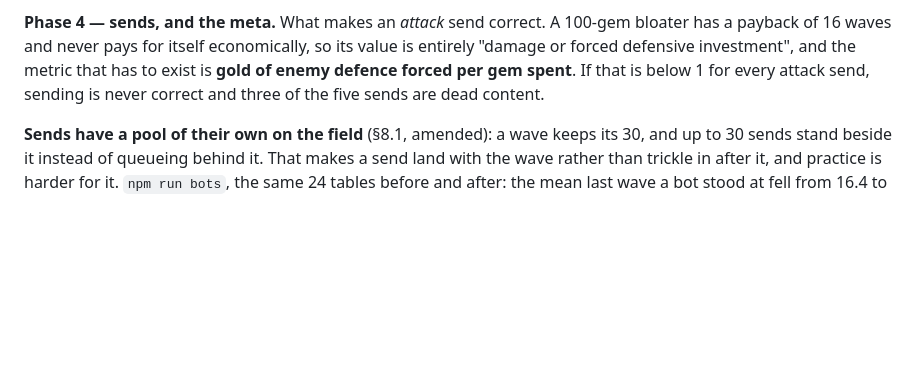
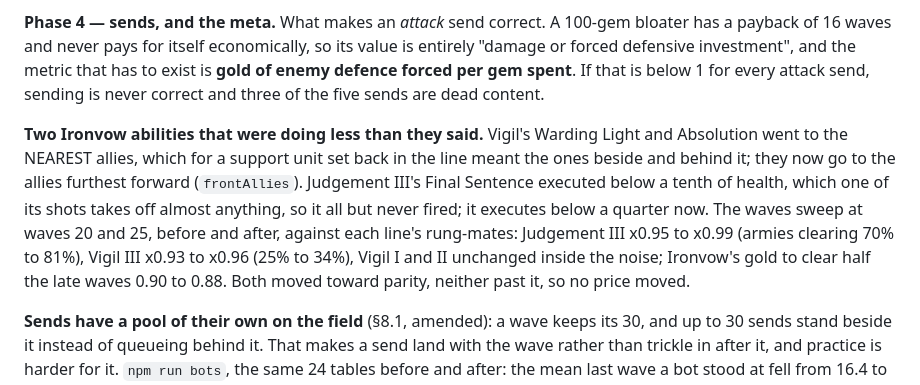
Before and after one commit to Gandizzle/lane-siege, a Markdown page: docs/BALANCE.md, the part around the change. Drawn GitHub-style; blank space fills up the shorter version.

Commit message:
Record the late-wave sweep for the Vigil and Final Sentence changes
Waves sweep at waves 20 and 25, before and after c986c7d, against each
line's rung-mates:

- Judgement III: x0.95 -> x0.99 (armies clearing 70% -> 81%).
- Vigil III: x0.93 -> x0.96 (25% -> 34%).
- Vigil I and II: unchanged inside the noise.
- Ironvow's gold to clear half the late waves: 0.90 -> 0.88.

Both moved toward parity and neither went past it, so no price moved.

Co-Authored-By: Claude Opus 5.5 <noreply@anthropic.com>
Claude-Session: https://claude.ai/code/session_01LTd8SvbrEs7FKpKfnwgXsb

```diff
--- a/docs/BALANCE.md
+++ b/docs/BALANCE.md
@@ -1558,6 +1558,18 @@ and the metric that has to exist is **gold of enemy defence forced per gem
 spent**. If that is below 1 for every attack send, sending is never correct and
 three of the five sends are dead content.
 
+**Two Ironvow abilities that were doing less than they said.** Vigil's Warding
+Light and Absolution went to the NEAREST allies, which for a support unit set
+back in the line meant the ones beside and behind it; they now go to the
+allies furthest forward (`frontAllies`). Judgement III's Final Sentence
+executed below a tenth of health, which one of its shots takes off almost
+anything, so it all but never fired; it executes below a quarter now. The waves
+sweep at waves 20 and 25, before and after, against each line's rung-mates:
+Judgement III x0.95 to x0.99 (armies clearing 70% to 81%), Vigil III x0.93 to
+x0.96 (25% to 34%), Vigil I and II unchanged inside the noise; Ironvow's gold
+to clear half the late waves 0.90 to 0.88. Both moved toward parity, neither
+past it, so no price moved.
+
 **Sends have a pool of their own on the field** (§8.1, amended): a wave
 keeps its 30, and up to 30 sends stand beside it instead of queueing behind
 it. That makes a send land with the wave rather than trickle in after it, and
```
